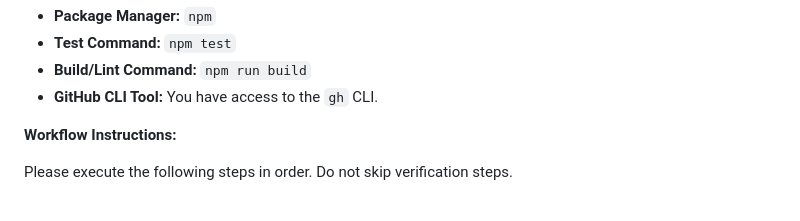
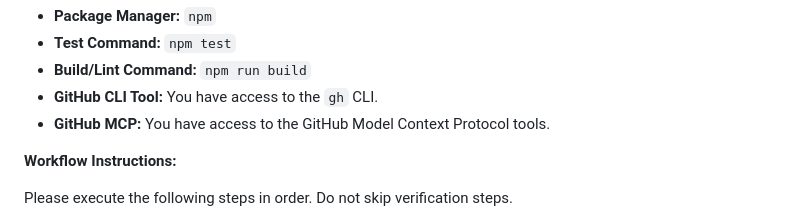
Before and after one commit to lilfetz22/vscode-chroma-workspace-extension, a Markdown page: dependabot_update_instructions.md, the part around the change. Drawn GitHub-style.

Commit message:
docs: add GitHub MCP access information to dependency update instructions

```diff
--- a/dependabot_update_instructions.md
+++ b/dependabot_update_instructions.md
@@ -17,6 +17,8 @@ This prompt uses **Role Prompting**, **Chain-of-Thought reasoning**, and **XML-d
 *   **Test Command:** `npm test`
 *   **Build/Lint Command:** `npm run build`
 *   **GitHub CLI Tool:** You have access to the `gh` CLI.
+*   **GitHub MCP:** You have access to the GitHub Model Context Protocol tools.
+
 
 **Workflow Instructions:**
 
```
